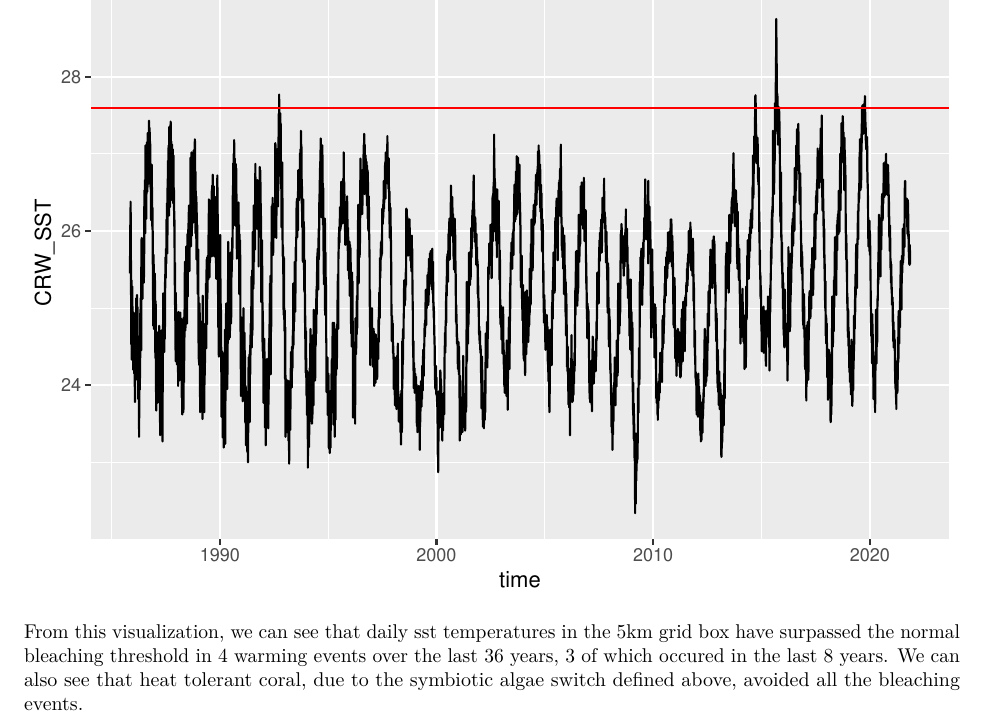
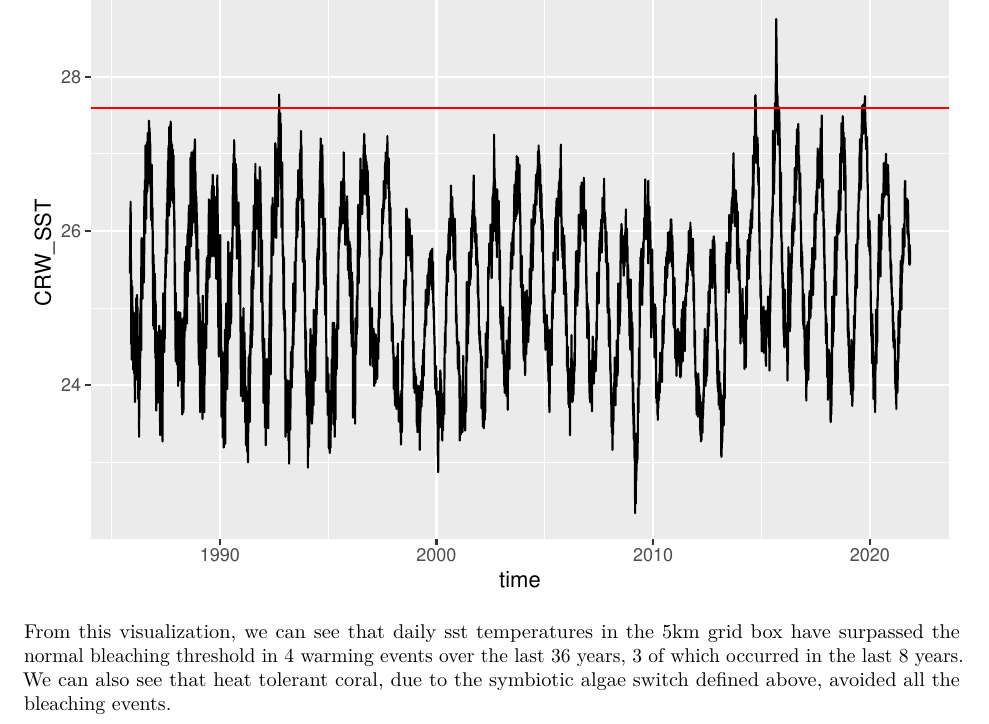
Before and after one commit to ConnorFlynn/SST_Time_Series_Analysis, an R Markdown document (Honolii_SST_Analysis_Forecasts.Rmd): part of page 7 of 7, cut so that both start at the same text. Rendered offline with R 4.5, knitr and Pandoc, then LaTeX, with nearby package versions; some code elsewhere in the file could not run offline.

Commit message:
small kine

````diff
--- a/Honolii_SST_Analysis_Forecasts.Rmd
+++ b/Honolii_SST_Analysis_Forecasts.Rmd
@@ -152,4 +152,4 @@ bleaching_threshold <- sst_honolii_1985_2021_plot +
 bleaching_threshold
 ```
 
-From this visualization, we can see that daily sst temperatures in the 5km grid box have surpassed the normal bleaching threshold in 4 warming events over the last 36 years, 3 of which occured in the last 8 years. We can also see that heat tolerant coral, due to the symbiotic algae switch defined above, avoided all the bleaching events.
+From this visualization, we can see that daily sst temperatures in the 5km grid box have surpassed the normal bleaching threshold in 4 warming events over the last 36 years, 3 of which occurred in the last 8 years. We can also see that heat tolerant coral, due to the symbiotic algae switch defined above, avoided all the bleaching events.
````
